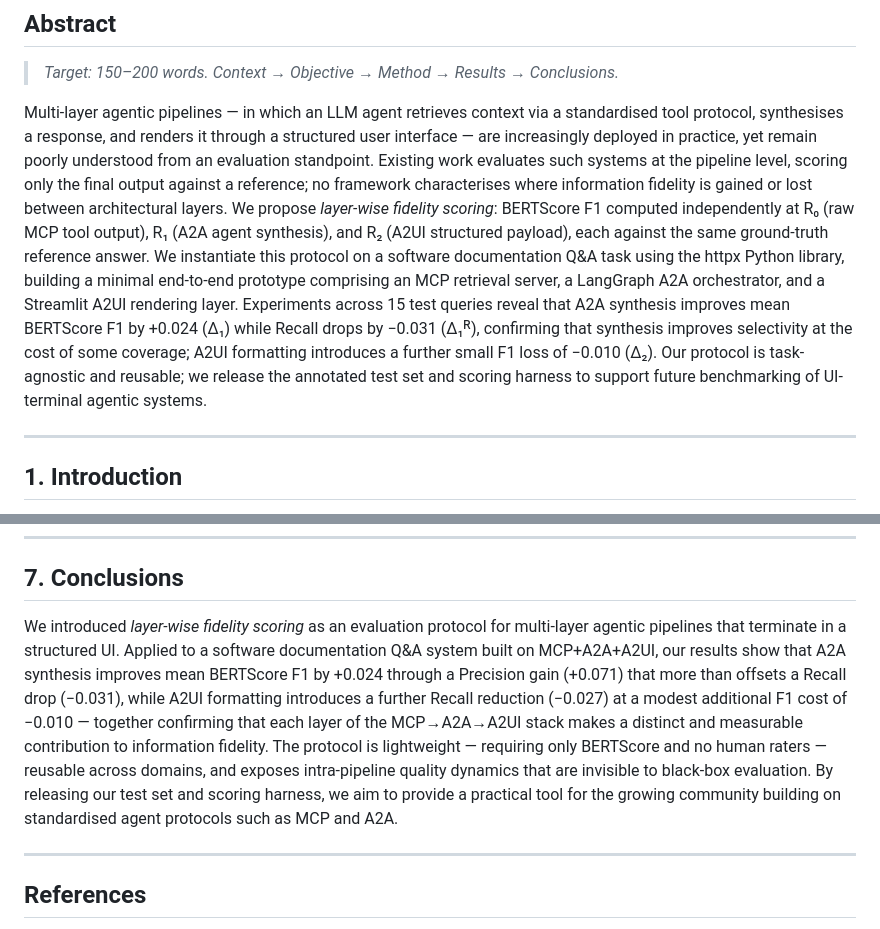
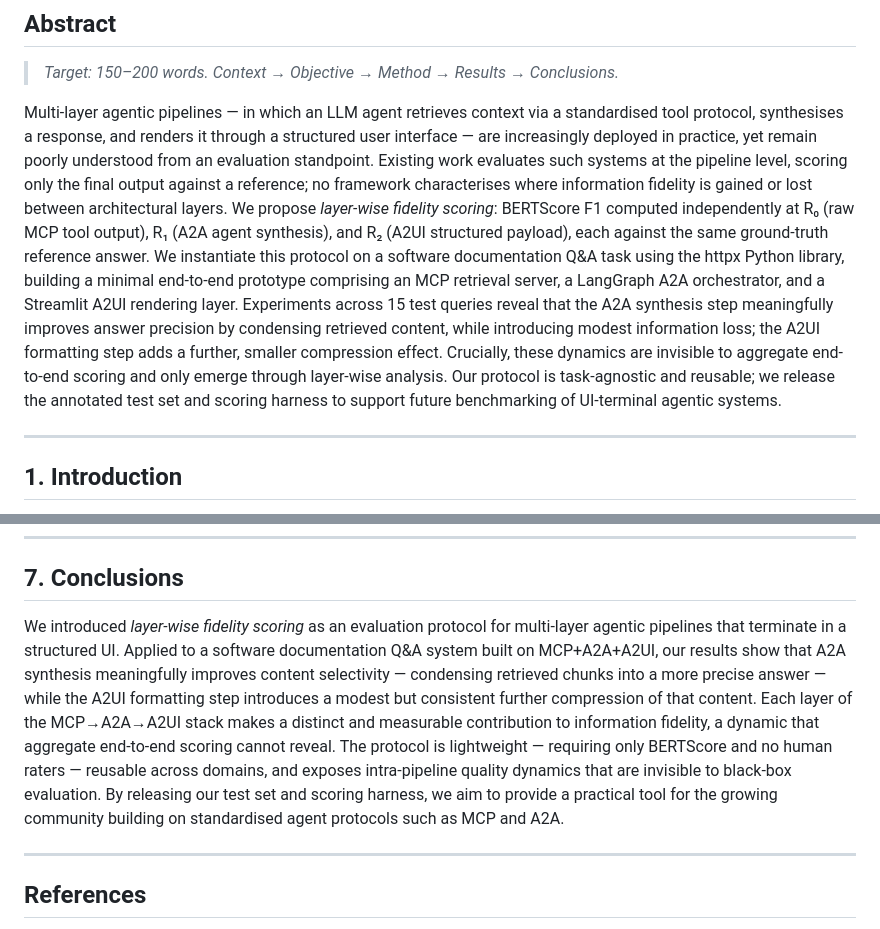
Before and after one commit to tercanfurkan/mcppaper, a Markdown page: output/paper.md, 2 parts joined by grey strips. Drawn GitHub-style.

Commit message:
Reduce math in the abstract and conclusion

```diff
--- a/output/paper.md
+++ b/output/paper.md
@@ -9,7 +9,7 @@
 
 > _Target: 150–200 words. Context → Objective → Method → Results → Conclusions._
 
-Multi-layer agentic pipelines — in which an LLM agent retrieves context via a standardised tool protocol, synthesises a response, and renders it through a structured user interface — are increasingly deployed in practice, yet remain poorly understood from an evaluation standpoint. Existing work evaluates such systems at the pipeline level, scoring only the final output against a reference; no framework characterises where information fidelity is gained or lost between architectural layers. We propose _layer-wise fidelity scoring_: BERTScore F1 computed independently at R₀ (raw MCP tool output), R₁ (A2A agent synthesis), and R₂ (A2UI structured payload), each against the same ground-truth reference answer. We instantiate this protocol on a software documentation Q&A task using the httpx Python library, building a minimal end-to-end prototype comprising an MCP retrieval server, a LangGraph A2A orchestrator, and a Streamlit A2UI rendering layer. Experiments across 15 test queries reveal that A2A synthesis improves mean BERTScore F1 by +0.024 (Δ₁) while Recall drops by −0.031 (Δ₁ᴿ), confirming that synthesis improves selectivity at the cost of some coverage; A2UI formatting introduces a further small F1 loss of −0.010 (Δ₂). Our protocol is task-agnostic and reusable; we release the annotated test set and scoring harness to support future benchmarking of UI-terminal agentic systems.
+Multi-layer agentic pipelines — in which an LLM agent retrieves context via a standardised tool protocol, synthesises a response, and renders it through a structured user interface — are increasingly deployed in practice, yet remain poorly understood from an evaluation standpoint. Existing work evaluates such systems at the pipeline level, scoring only the final output against a reference; no framework characterises where information fidelity is gained or lost between architectural layers. We propose _layer-wise fidelity scoring_: BERTScore F1 computed independently at R₀ (raw MCP tool output), R₁ (A2A agent synthesis), and R₂ (A2UI structured payload), each against the same ground-truth reference answer. We instantiate this protocol on a software documentation Q&A task using the httpx Python library, building a minimal end-to-end prototype comprising an MCP retrieval server, a LangGraph A2A orchestrator, and a Streamlit A2UI rendering layer. Experiments across 15 test queries reveal that the A2A synthesis step meaningfully improves answer precision by condensing retrieved content, while introducing modest information loss; the A2UI formatting step adds a further, smaller compression effect. Crucially, these dynamics are invisible to aggregate end-to-end scoring and only emerge through layer-wise analysis. Our protocol is task-agnostic and reusable; we release the annotated test set and scoring harness to support future benchmarking of UI-terminal agentic systems.
 
 ---
 
@@ -231,7 +231,7 @@ A natural extension of this work is to evaluate R₂ not through its serialised
 
 ## 7. Conclusions
 
-We introduced _layer-wise fidelity scoring_ as an evaluation protocol for multi-layer agentic pipelines that terminate in a structured UI. Applied to a software documentation Q&A system built on MCP+A2A+A2UI, our results show that A2A synthesis improves mean BERTScore F1 by +0.024 through a Precision gain (+0.071) that more than offsets a Recall drop (−0.031), while A2UI formatting introduces a further Recall reduction (−0.027) at a modest additional F1 cost of −0.010 — together confirming that each layer of the MCP→A2A→A2UI stack makes a distinct and measurable contribution to information fidelity. The protocol is lightweight — requiring only BERTScore and no human raters — reusable across domains, and exposes intra-pipeline quality dynamics that are invisible to black-box evaluation. By releasing our test set and scoring harness, we aim to provide a practical tool for the growing community building on standardised agent protocols such as MCP and A2A.
+We introduced _layer-wise fidelity scoring_ as an evaluation protocol for multi-layer agentic pipelines that terminate in a structured UI. Applied to a software documentation Q&A system built on MCP+A2A+A2UI, our results show that A2A synthesis meaningfully improves content selectivity — condensing retrieved chunks into a more precise answer — while the A2UI formatting step introduces a modest but consistent further compression of that content. Each layer of the MCP→A2A→A2UI stack makes a distinct and measurable contribution to information fidelity, a dynamic that aggregate end-to-end scoring cannot reveal. The protocol is lightweight — requiring only BERTScore and no human raters — reusable across domains, and exposes intra-pipeline quality dynamics that are invisible to black-box evaluation. By releasing our test set and scoring harness, we aim to provide a practical tool for the growing community building on standardised agent protocols such as MCP and A2A.
 
 ---
 
```
